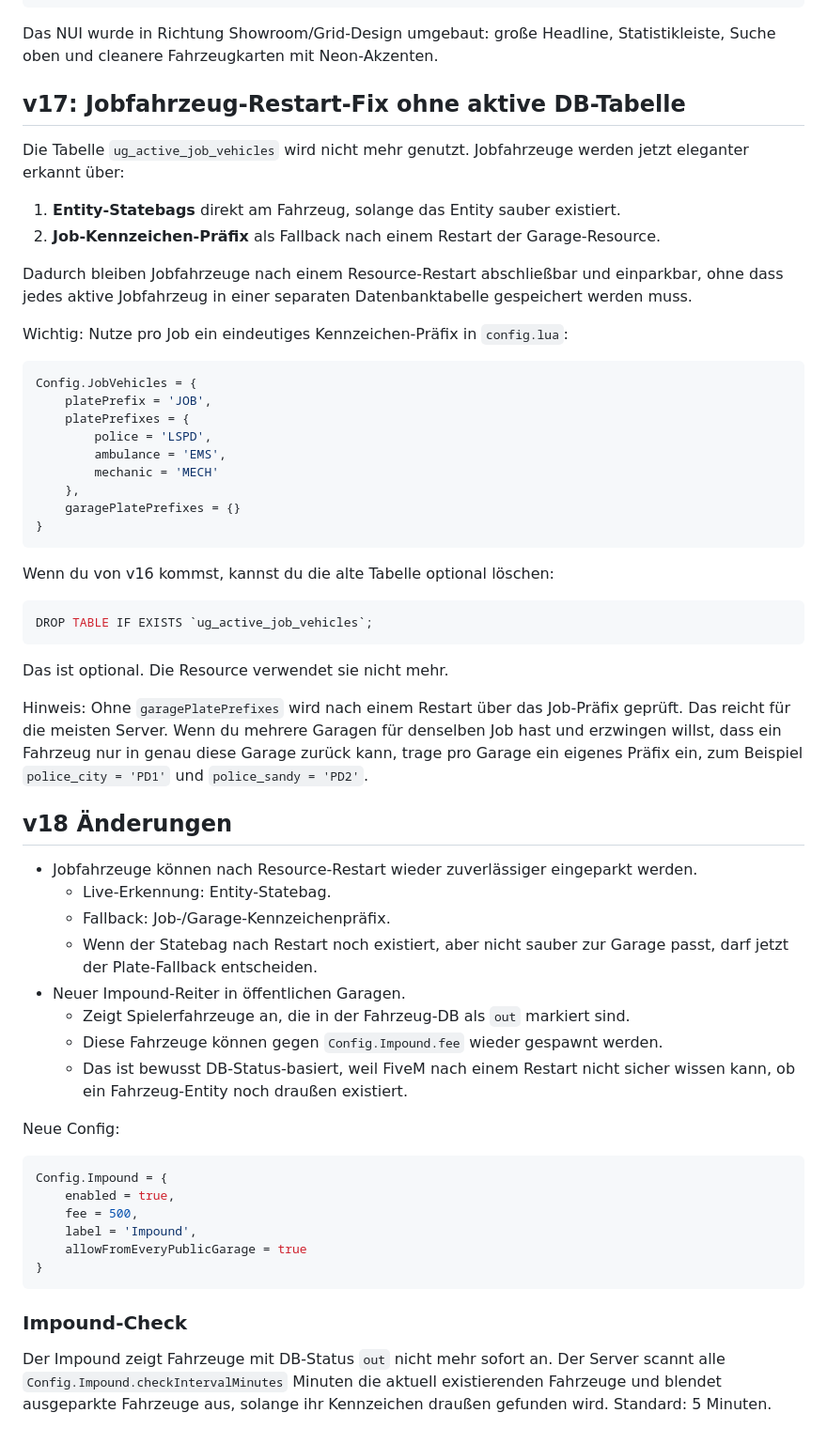
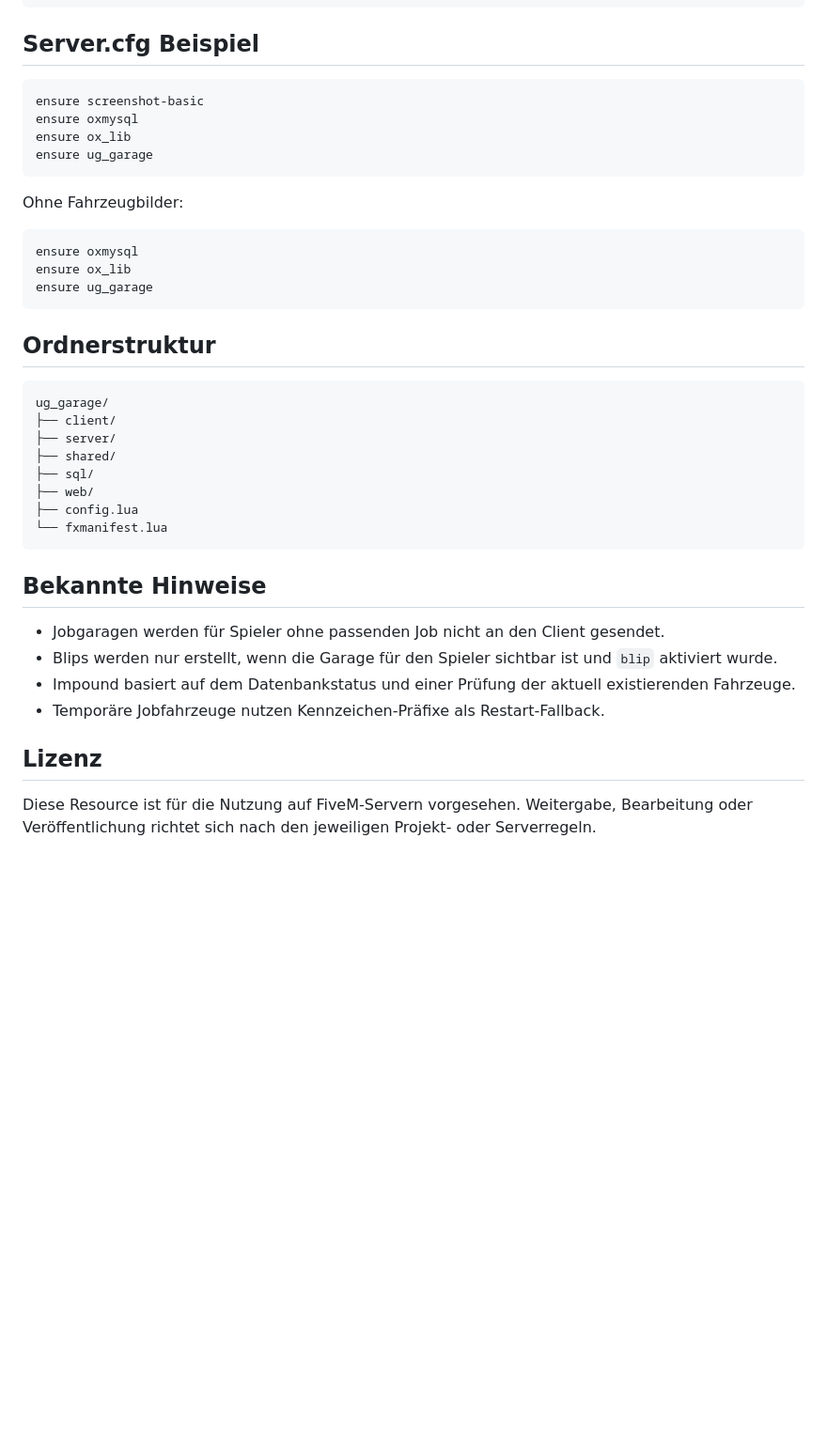
Before and after one commit to Validants/v_garage, a Markdown page: README.md, the part around one of its changes. Shown at 94% size. Drawn GitHub-style; blank space fills up the shorter version.

````diff
--- a/README.md
+++ b/README.md
@@ -270,64 +362,43 @@ ALTER TABLE `ug_garages` ADD COLUMN `vehicle_type` varchar(16) NOT NULL DEFAULT
 UPDATE `ug_garages` SET `vehicle_type` = 'car' WHERE `vehicle_type` IS NULL OR `vehicle_type` = '';
 ```
 
-Das NUI wurde in Richtung Showroom/Grid-Design umgebaut: große Headline, Statistikleiste, Suche oben und cleanere Fahrzeugkarten mit Neon-Akzenten.
+## Server.cfg Beispiel
 
-
-## v17: Jobfahrzeug-Restart-Fix ohne aktive DB-Tabelle
-
-Die Tabelle `ug_active_job_vehicles` wird nicht mehr genutzt. Jobfahrzeuge werden jetzt eleganter erkannt über:
-
-1. **Entity-Statebags** direkt am Fahrzeug, solange das Entity sauber existiert.
-2. **Job-Kennzeichen-Präfix** als Fallback nach einem Restart der Garage-Resource.
-
-Dadurch bleiben Jobfahrzeuge nach einem Resource-Restart abschließbar und einparkbar, ohne dass jedes aktive Jobfahrzeug in einer separaten Datenbanktabelle gespeichert werden muss.
-
-Wichtig: Nutze pro Job ein eindeutiges Kennzeichen-Präfix in `config.lua`:
-
-```lua
-Config.JobVehicles = {
-    platePrefix = 'JOB',
-    platePrefixes = {
-        police = 'LSPD',
-        ambulance = 'EMS',
-        mechanic = 'MECH'
-    },
-    garagePlatePrefixes = {}
-}
+```cfg
+ensure screenshot-basic
+ensure oxmysql
+ensure ox_lib
+ensure ug_garage
 ```
 
-Wenn du von v16 kommst, kannst du die alte Tabelle optional löschen:
+Ohne Fahrzeugbilder:
 
-```sql
-DROP TABLE IF EXISTS `ug_active_job_vehicles`;
+```cfg
+ensure oxmysql
+ensure ox_lib
+ensure ug_garage
 ```
 
-Das ist optional. Die Resource verwendet sie nicht mehr.
+## Ordnerstruktur
 
-Hinweis: Ohne `garagePlatePrefixes` wird nach einem Restart über das Job-Präfix geprüft. Das reicht für die meisten Server. Wenn du mehrere Garagen für denselben Job hast und erzwingen willst, dass ein Fahrzeug nur in genau diese Garage zurück kann, trage pro Garage ein eigenes Präfix ein, zum Beispiel `police_city = 'PD1'` und `police_sandy = 'PD2'`.
-
-## v18 Änderungen
-
-- Jobfahrzeuge können nach Resource-Restart wieder zuverlässiger eingeparkt werden.
-  - Live-Erkennung: Entity-Statebag.
-  - Fallback: Job-/Garage-Kennzeichenpräfix.
-  - Wenn der Statebag nach Restart noch existiert, aber nicht sauber zur Garage passt, darf jetzt der Plate-Fallback entscheiden.
-- Neuer Impound-Reiter in öffentlichen Garagen.
-  - Zeigt Spielerfahrzeuge an, die in der Fahrzeug-DB als `out` markiert sind.
-  - Diese Fahrzeuge können gegen `Config.Impound.fee` wieder gespawnt werden.
-  - Das ist bewusst DB-Status-basiert, weil FiveM nach einem Restart nicht sicher wissen kann, ob ein Fahrzeug-Entity noch draußen existiert.
-
-Neue Config:
-
-```lua
-Config.Impound = {
-    enabled = true,
-    fee = 500,
-    label = 'Impound',
-    allowFromEveryPublicGarage = true
-}
+```txt
+ug_garage/
+├── client/
+├── server/
+├── shared/
+├── sql/
+├── web/
+├── config.lua
+└── fxmanifest.lua
 ```
 
-### Impound-Check
+## Bekannte Hinweise
 
-Der Impound zeigt Fahrzeuge mit DB-Status `out` nicht mehr sofort an. Der Server scannt alle `Config.Impound.checkIntervalMinutes` Minuten die aktuell existierenden Fahrzeuge und blendet ausgeparkte Fahrzeuge aus, solange ihr Kennzeichen draußen gefunden wird. Standard: 5 Minuten.
+- Jobgaragen werden für Spieler ohne passenden Job nicht an den Client gesendet.
+- Blips werden nur erstellt, wenn die Garage für den Spieler sichtbar ist und `blip` aktiviert wurde.
+- Impound basiert auf dem Datenbankstatus und einer Prüfung der aktuell existierenden Fahrzeuge.
+- Temporäre Jobfahrzeuge nutzen Kennzeichen-Präfixe als Restart-Fallback.
+
+## Lizenz
+
+Diese Resource ist für die Nutzung auf FiveM-Servern vorgesehen. Weitergabe, Bearbeitung oder Veröffentlichung richtet sich nach den jeweiligen Projekt- oder Serverregeln.
````
Also changed, not shown: other parts of README.md (+283 -191 lines).
